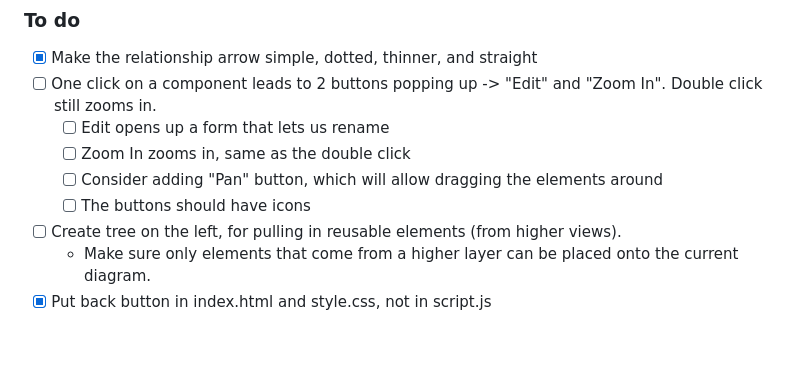
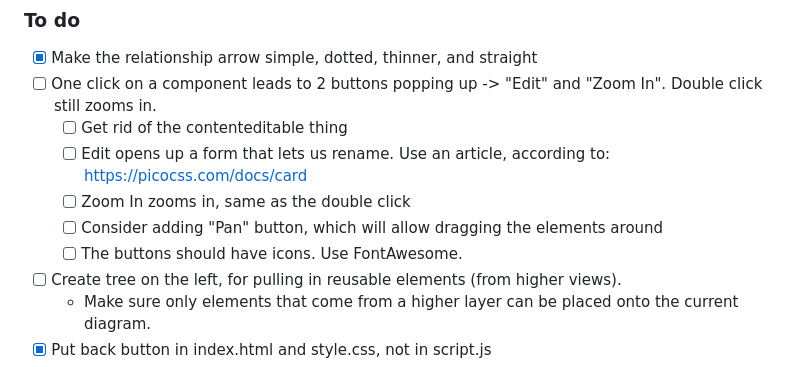
Before and after one commit to MilanVlaski/c4gui, a Markdown page: TODO.md, the part around the change. Rendered like a GitHub page; blank space fills up the shorter version.

Commit message:
docs: update TODO with UI improvements and icon usage details

```diff
--- a/TODO.md
+++ b/TODO.md
@@ -1,10 +1,11 @@
 ### To do
 - [x] Make the relationship arrow simple, dotted, thinner, and straight
 - [ ] One click on a component leads to 2 buttons popping up -> "Edit" and "Zoom In". Double click still zooms in.
-	- [ ] Edit opens up a form that lets us rename
+    - [ ] Get rid of the contenteditable thing
+	- [ ] Edit opens up a form that lets us rename. Use an article, according to: https://picocss.com/docs/card
 	- [ ] Zoom In zooms in, same as the double click
 	- [ ] Consider adding "Pan" button, which will allow dragging the elements around
-	- [ ] The buttons should have icons
+	- [ ] The buttons should have icons. Use FontAwesome.
 - [ ] Create tree on the left, for pulling in reusable elements (from higher views).
 	- Make sure only elements that come from a higher layer can be placed onto the current diagram.
 - [x] Put back button in index.html and style.css, not in script.js
```
